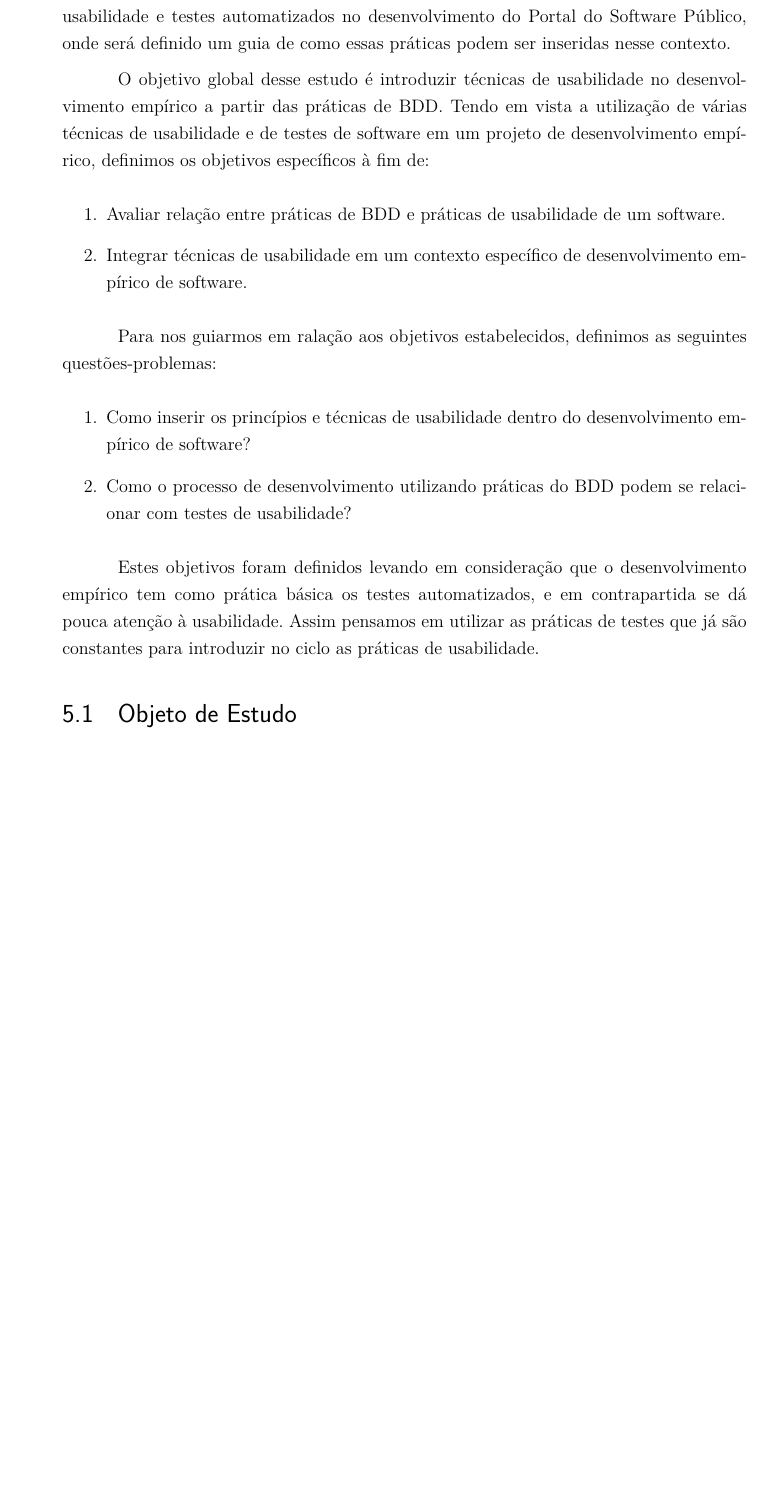
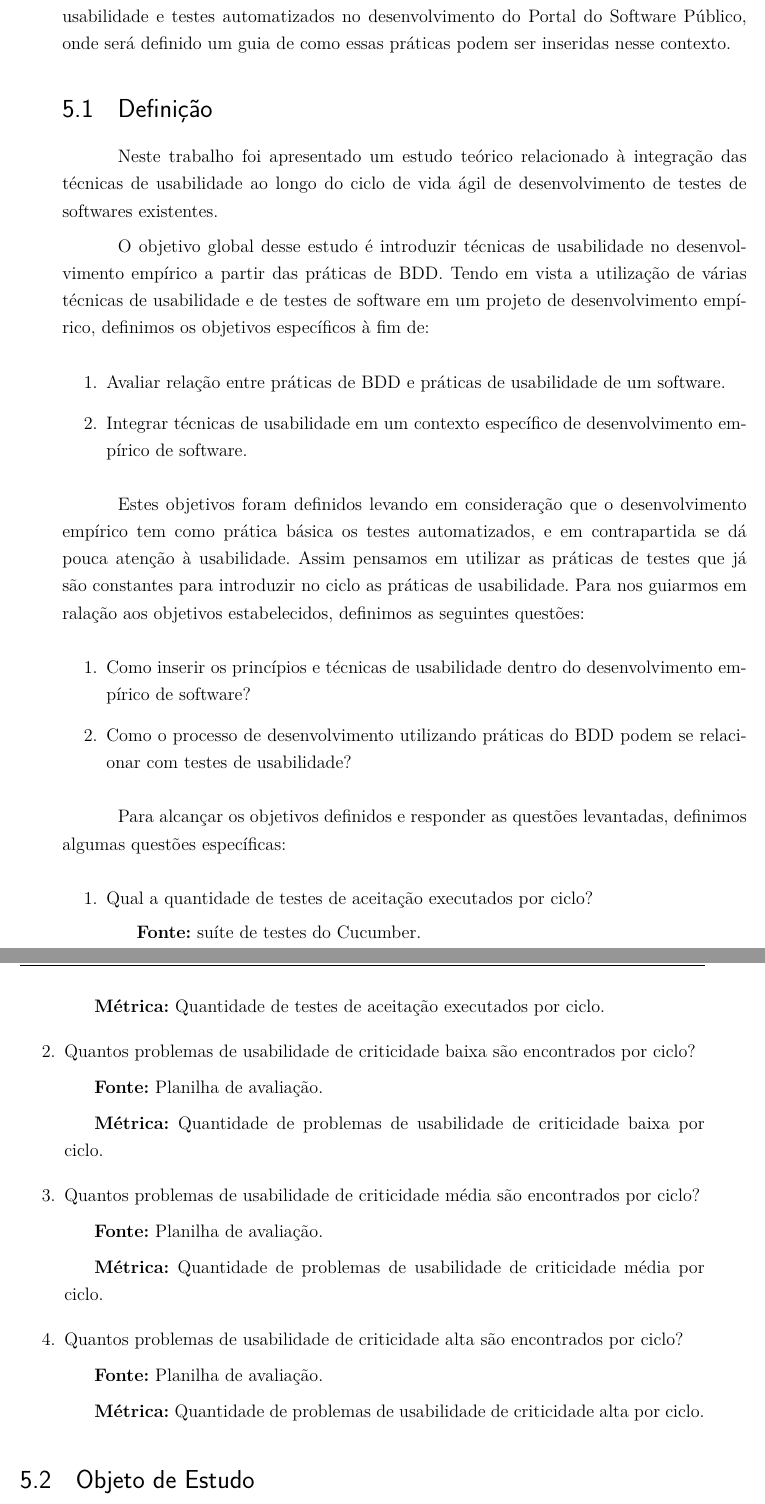
Before and after one commit to riurick/tcc_texto, a LaTeX thesis (tcc.tex, which reads capitulos/5-projeto.tex): part of page 47 of 101 before the commit and two parts of pages 47 and 48 of 101 after it, the two joined at a grey line, cut so that both start at the same text, the shorter picture padded with empty space. Compiled offline with pdfLaTeX.

Commit message:
insercao das questoes especificas e metricas do estudo de caso

```diff
--- a/capitulos/5-projeto.tex
+++ b/capitulos/5-projeto.tex
@@ -1,6 +1,10 @@
 \chapter{Estudo de Caso}
 
 Neste capítulo apresentamos o estudo de caso sobre a utilização de práticas de usabilidade e testes automatizados no desenvolvimento do Portal do Software Público, onde será definido um guia de como essas práticas podem ser inseridas nesse contexto.
+
+\section{Definição}
+
+Neste trabalho foi apresentado um estudo teórico relacionado à integração das técnicas de usabilidade ao longo do ciclo de vida ágil de desenvolvimento de testes de softwares existentes.
 
 O objetivo global desse estudo é introduzir técnicas de usabilidade no desenvolvimento empírico a partir das práticas de BDD.
 %
@@ -12,19 +16,30 @@ Tendo em vista a utilização de várias técnicas de usabilidade e de testes de
 \item Integrar técnicas de usabilidade em um contexto específico de desenvolvimento empírico de software.
 \end{enumerate}
 
-Para nos guiarmos  em ralação aos objetivos estabelecidos, definimos as seguintes questões-problemas:
+Estes objetivos foram definidos levando em consideração que o desenvolvimento empírico tem como prática básica os testes automatizados, e em contrapartida se dá pouca atenção à usabilidade. Assim pensamos em utilizar as práticas de testes que já são constantes para introduzir no ciclo as práticas de usabilidade.
+Para nos guiarmos  em ralação aos objetivos estabelecidos, definimos as seguintes questões:
 
 \begin{enumerate}
 \item Como inserir os princípios e técnicas de usabilidade dentro do desenvolvimento empírico de software?
 \item Como o processo de desenvolvimento utilizando práticas do BDD podem se relacionar com testes de usabilidade?
 \end{enumerate}
 
-%Para respondermos as questões-problemas, definimos a seguinte hipótese:
+Para alcançar os objetivos definidos e responder as questões levantadas, definimos algumas questões específicas:
 
-%\textbf{Hipótese H1: } A integração de práticas de usabilidade a partir do desenvolvimento por comportamento (BDD) melhor introduz as técnicas de usabilidade no ciclo de desenvolvimento.
-
-%ToDo: Explicar a hipotese DONE
-Estes objetivos foram definidos levando em consideração que o desenvolvimento empírico tem como prática básica os testes automatizados, e em contrapartida se dá pouca atenção à usabilidade. Assim pensamos em utilizar as práticas de testes que já são constantes para introduzir no ciclo as práticas de usabilidade.
+\begin{enumerate}
+  \item Qual a quantidade de testes de aceitação executados por ciclo?
+    \subitem{\textbf{Fonte:} suíte de testes do Cucumber.}
+    \subitem{\textbf{Métrica:} Quantidade de testes de aceitação executados por ciclo.}
+  \item Quantos problemas de usabilidade de criticidade baixa são encontrados por ciclo?
+    \subitem{\textbf{Fonte:} Planilha de avaliação.}
+    \subitem{\textbf{Métrica:} Quantidade de problemas de usabilidade de criticidade baixa por ciclo.}
+  \item Quantos problemas de usabilidade de criticidade média são encontrados por ciclo?
+    \subitem{\textbf{Fonte:} Planilha de avaliação.}
+    \subitem{\textbf{Métrica:} Quantidade de problemas de usabilidade de criticidade média por ciclo.}
+  \item Quantos problemas de usabilidade de criticidade alta são encontrados por ciclo?
+    \subitem{\textbf{Fonte:} Planilha de avaliação.}
+    \subitem{\textbf{Métrica:} Quantidade de problemas de usabilidade de criticidade alta por ciclo.}
+\end{enumerate}
 
 \section{Objeto de Estudo}
 
```
